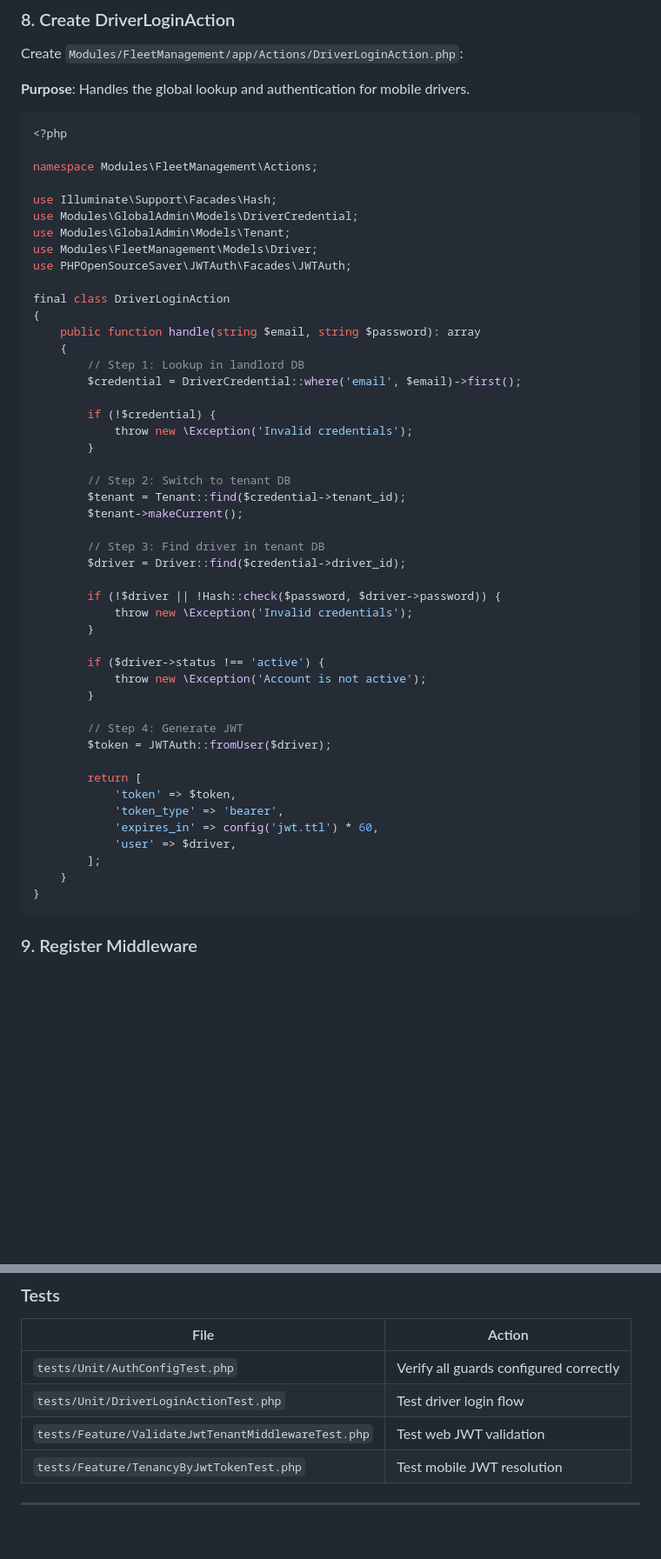
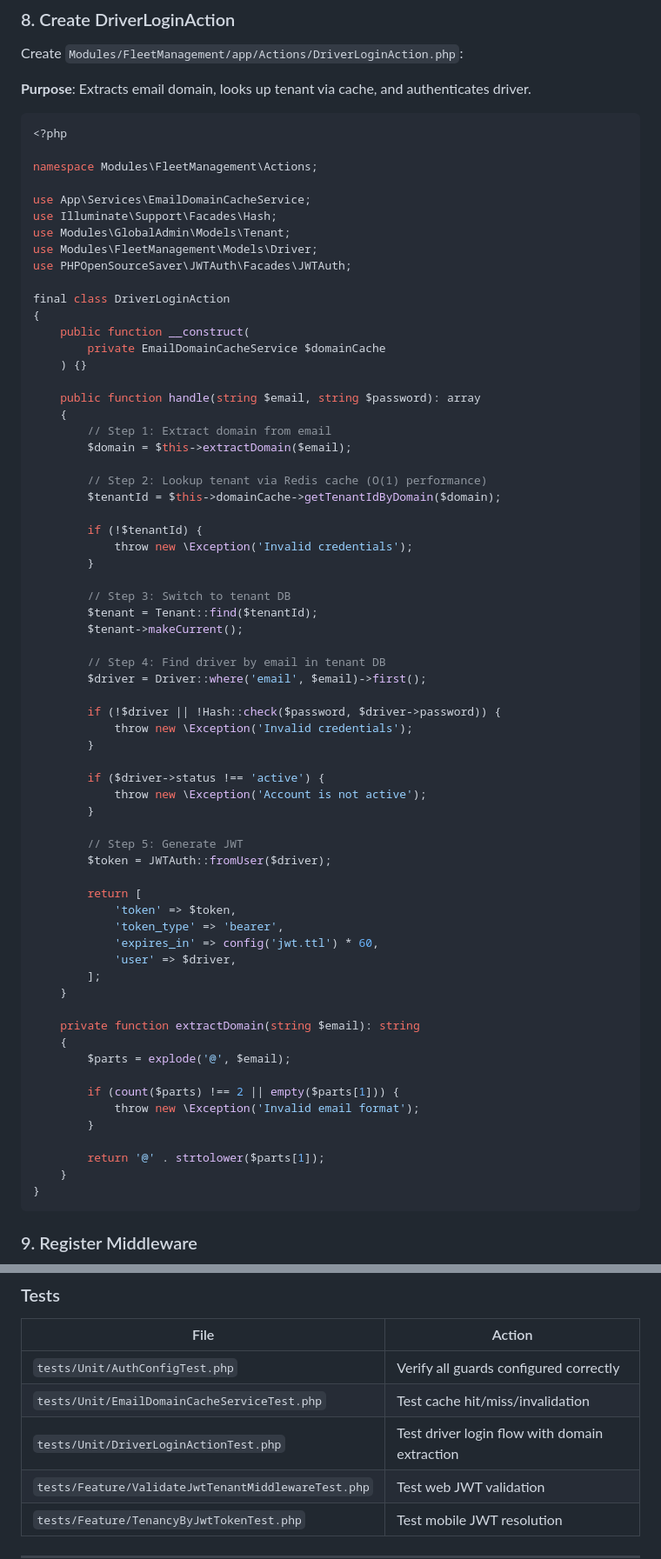
Before and after one commit to aouirachid/sifet-backend, a Markdown page: plan/jwt_auth_guards_config.plan.md, 2 parts joined by grey strips. Shown at 87% size. Drawn GitHub-style; blank space fills up the shorter version.

````diff
--- a/plan/jwt_auth_guards_config.plan.md
+++ b/plan/jwt_auth_guards_config.plan.md
@@ -430,36 +492,43 @@ class TenancyByJwtToken
 
 Create `Modules/FleetManagement/app/Actions/DriverLoginAction.php`:
 
-**Purpose**: Handles the global lookup and authentication for mobile drivers.
+**Purpose**: Extracts email domain, looks up tenant via cache, and authenticates driver.
 
 ```php
 <?php
 
 namespace Modules\FleetManagement\Actions;
 
+use App\Services\EmailDomainCacheService;
 use Illuminate\Support\Facades\Hash;
-use Modules\GlobalAdmin\Models\DriverCredential;
 use Modules\GlobalAdmin\Models\Tenant;
 use Modules\FleetManagement\Models\Driver;
 use PHPOpenSourceSaver\JWTAuth\Facades\JWTAuth;
 
 final class DriverLoginAction
 {
+    public function __construct(
+        private EmailDomainCacheService $domainCache
+    ) {}
+
     public function handle(string $email, string $password): array
     {
-        // Step 1: Lookup in landlord DB
-        $credential = DriverCredential::where('email', $email)->first();
+        // Step 1: Extract domain from email
+        $domain = $this->extractDomain($email);
 
-        if (!$credential) {
+        // Step 2: Lookup tenant via Redis cache (O(1) performance)
+        $tenantId = $this->domainCache->getTenantIdByDomain($domain);
+
+        if (!$tenantId) {
             throw new \Exception('Invalid credentials');
         }
 
-        // Step 2: Switch to tenant DB
-        $tenant = Tenant::find($credential->tenant_id);
+        // Step 3: Switch to tenant DB
+        $tenant = Tenant::find($tenantId);
         $tenant->makeCurrent();
 
-        // Step 3: Find driver in tenant DB
-        $driver = Driver::find($credential->driver_id);
+        // Step 4: Find driver by email in tenant DB
+        $driver = Driver::where('email', $email)->first();
 
         if (!$driver || !Hash::check($password, $driver->password)) {
             throw new \Exception('Invalid credentials');
@@ -469,7 +538,7 @@ final class DriverLoginAction
             throw new \Exception('Account is not active');
         }
 
-        // Step 4: Generate JWT
+        // Step 5: Generate JWT
         $token = JWTAuth::fromUser($driver);
 
         return [
@@ -478,6 +547,17 @@ final class DriverLoginAction
             'expires_in' => config('jwt.ttl') * 60,
             'user' => $driver,
         ];
+    }
+
+    private function extractDomain(string $email): string
+    {
+        $parts = explode('@', $email);
+
+        if (count($parts) !== 2 || empty($parts[1])) {
+            throw new \Exception('Invalid email format');
+        }
+
+        return '@' . strtolower($parts[1]);
     }
 }
 ```
@@ -597,7 +692,8 @@ Run `php artisan` to ensure no config crashes occur with stub models.
 | File | Action |
 |------|--------|
 | `tests/Unit/AuthConfigTest.php` | Verify all guards configured correctly |
-| `tests/Unit/DriverLoginActionTest.php` | Test driver login flow |
+| `tests/Unit/EmailDomainCacheServiceTest.php` | Test cache hit/miss/invalidation |
+| `tests/Unit/DriverLoginActionTest.php` | Test driver login flow with domain extraction |
 | `tests/Feature/ValidateJwtTenantMiddlewareTest.php` | Test web JWT validation |
 | `tests/Feature/TenancyByJwtTokenTest.php` | Test mobile JWT resolution |
 
````
Also changed, not shown: other parts of plan/jwt_auth_guards_config.plan.md (+170 -78 lines).
